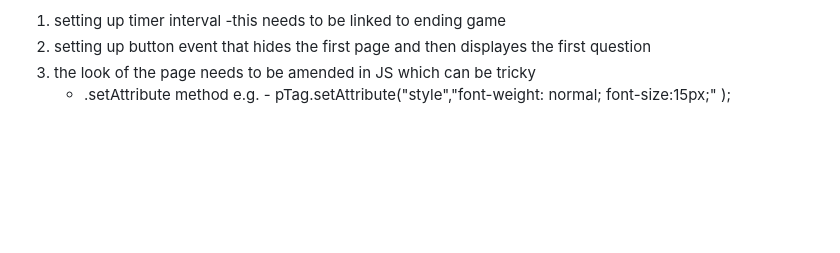
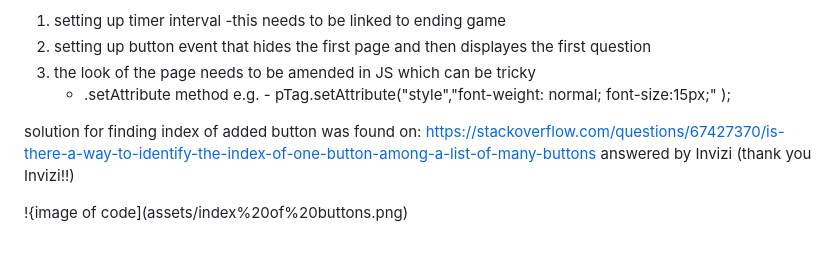
Before and after one commit to ZuzanaElt/JavaScript-quiz, a Markdown page: README.md, the part around the change. Rendered like a GitHub page; blank space fills up the shorter version.

Commit message:
adding index to buttons in div

```diff
--- a/README.md
+++ b/README.md
@@ -15,3 +15,10 @@ What a tricky assignement!
 3. the look of the page needs to be amended in JS which can be tricky
     - .setAttribute method
       e.g. -   pTag.setAttribute("style","font-weight: normal; font-size:15px;" );
+
+
+solution for finding index of added button was found on:
+https://stackoverflow.com/questions/67427370/is-there-a-way-to-identify-the-index-of-one-button-among-a-list-of-many-buttons
+answered by Invizi (thank you Invizi!!)
+
+!{image of code](assets/index%20of%20buttons.png)
```
Also changed, not shown: assets/index of buttons.png (added), 1 other file.
